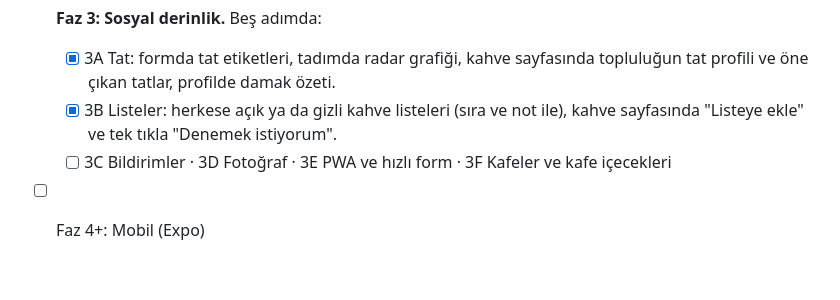
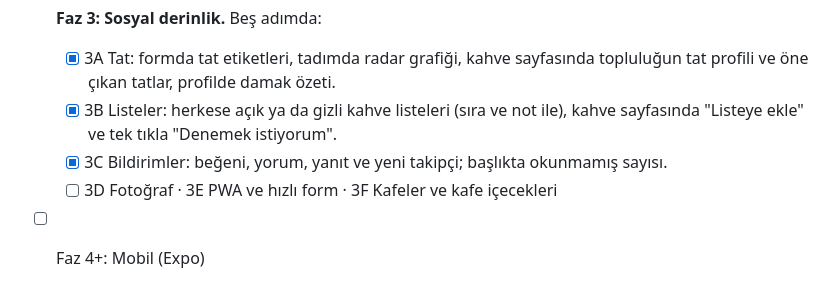
Before and after one commit to OsmanYagmur/Espressoir, a Markdown page: README.md, the part around the change. Drawn GitHub-style.

```diff
--- a/README.md
+++ b/README.md
@@ -103,5 +103,6 @@ Playwright tarayıcısı kurulu değilse: `pnpm --filter @espressoir/web exec pl
 - [ ] **Faz 3: Sosyal derinlik.** Beş adımda:
   - [x] 3A Tat: formda tat etiketleri, tadımda radar grafiği, kahve sayfasında topluluğun tat profili ve öne çıkan tatlar, profilde damak özeti.
   - [x] 3B Listeler: herkese açık ya da gizli kahve listeleri (sıra ve not ile), kahve sayfasında "Listeye ekle" ve tek tıkla "Denemek istiyorum".
-  - [ ] 3C Bildirimler · 3D Fotoğraf · 3E PWA ve hızlı form · 3F Kafeler ve kafe içecekleri
+  - [x] 3C Bildirimler: beğeni, yorum, yanıt ve yeni takipçi; başlıkta okunmamış sayısı.
+  - [ ] 3D Fotoğraf · 3E PWA ve hızlı form · 3F Kafeler ve kafe içecekleri
 - [ ] Faz 4+: Mobil (Expo)
```
Also changed, not shown: CLAUDE.md (+33 -7 lines).
